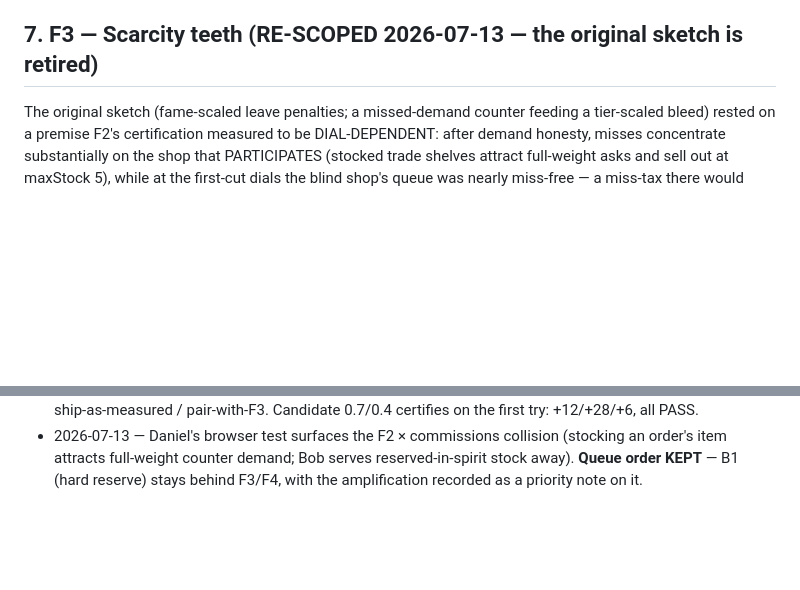
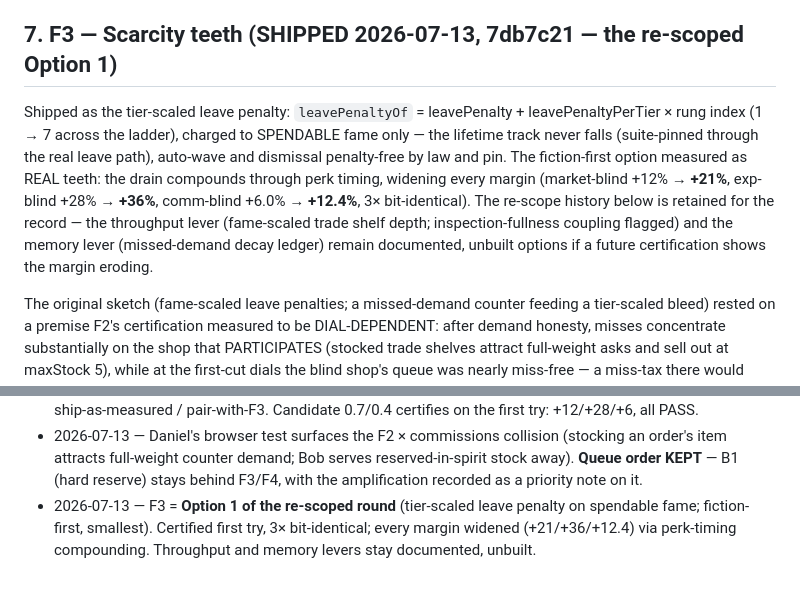
Before and after one commit to Cupcakechan/mob-mart, a Markdown page: FAME_ECONOMY_DESIGN.md, 2 parts joined by grey strips. GitHub-like rendering; blank space fills up the shorter version.

```diff
--- a/FAME_ECONOMY_DESIGN.md
+++ b/FAME_ECONOMY_DESIGN.md
@@ -121,7 +121,17 @@ MEASURED TRUTH: the first cut (0.4/0.15) flipped market-blind to WEAK (aware −
 The Option B floors deliberately keep a partial tax in the non-participant's queue; **+12% is
 the market's honest margin at these dials.** Full story: the handoff's 2026-07-13 section.
 
-## 7. F3 — Scarcity teeth (RE-SCOPED 2026-07-13 — the original sketch is retired)
+## 7. F3 — Scarcity teeth (SHIPPED 2026-07-13, 7db7c21 — the re-scoped Option 1)
+
+Shipped as the tier-scaled leave penalty: `leavePenaltyOf` = leavePenalty +
+leavePenaltyPerTier × rung index (1 → 7 across the ladder), charged to SPENDABLE fame only —
+the lifetime track never falls (suite-pinned through the real leave path), auto-wave and
+dismissal penalty-free by law and pin. The fiction-first option measured as REAL teeth: the
+drain compounds through perk timing, widening every margin (market-blind +12% → **+21%**,
+exp-blind +28% → **+36%**, comm-blind +6.0% → **+12.4%**, 3× bit-identical). The re-scope
+history below is retained for the record — the throughput lever (fame-scaled trade shelf
+depth; inspection-fullness coupling flagged) and the memory lever (missed-demand decay ledger)
+remain documented, unbuilt options if a future certification shows the margin eroding.
 
 The original sketch (fame-scaled leave penalties; a missed-demand counter feeding a
 tier-scaled bleed) rested on a premise F2's certification measured to be DIAL-DEPENDENT: after
@@ -156,3 +166,7 @@ one options round.
   order's item attracts full-weight counter demand; Bob serves reserved-in-spirit stock away).
   **Queue order KEPT** — B1 (hard reserve) stays behind F3/F4, with the amplification recorded
   as a priority note on it.
+- 2026-07-13 — F3 = **Option 1 of the re-scoped round** (tier-scaled leave penalty on
+  spendable fame; fiction-first, smallest). Certified first try, 3× bit-identical; every
+  margin widened (+21/+36/+12.4) via perk-timing compounding. Throughput and memory levers
+  stay documented, unbuilt.
```
Also changed, not shown: PROJECT_HANDOFF.md (+78 -20 lines).
